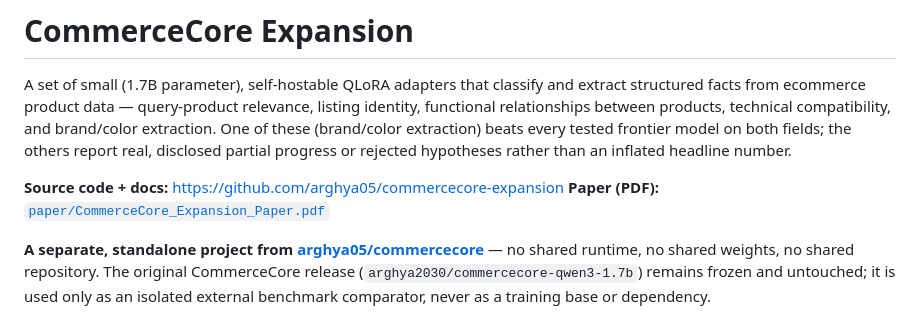
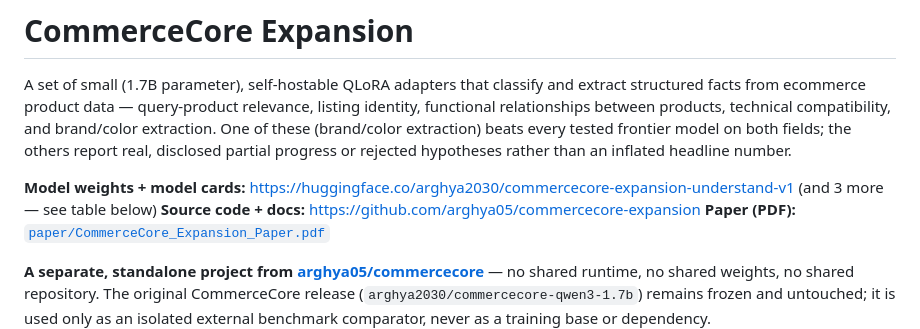
Before and after one commit to arghya05/commercecore-expansion, a Markdown page: README.md, the part around the change. Rendered like a GitHub page.

Commit message:
Add a prominent Hugging Face model-weights link at the top of the README, matching the reference project's format

```diff
--- a/README.md
+++ b/README.md
@@ -2,6 +2,7 @@
 
 A set of small (1.7B parameter), self-hostable QLoRA adapters that classify and extract structured facts from ecommerce product data — query-product relevance, listing identity, functional relationships between products, technical compatibility, and brand/color extraction. One of these (brand/color extraction) beats every tested frontier model on both fields; the others report real, disclosed partial progress or rejected hypotheses rather than an inflated headline number.
 
+**Model weights + model cards:** https://huggingface.co/arghya2030/commercecore-expansion-understand-v1 (and 3 more — see table below)
 **Source code + docs:** https://github.com/arghya05/commercecore-expansion
 **Paper (PDF):** [`paper/CommerceCore_Expansion_Paper.pdf`](paper/CommerceCore_Expansion_Paper.pdf)
 
```
